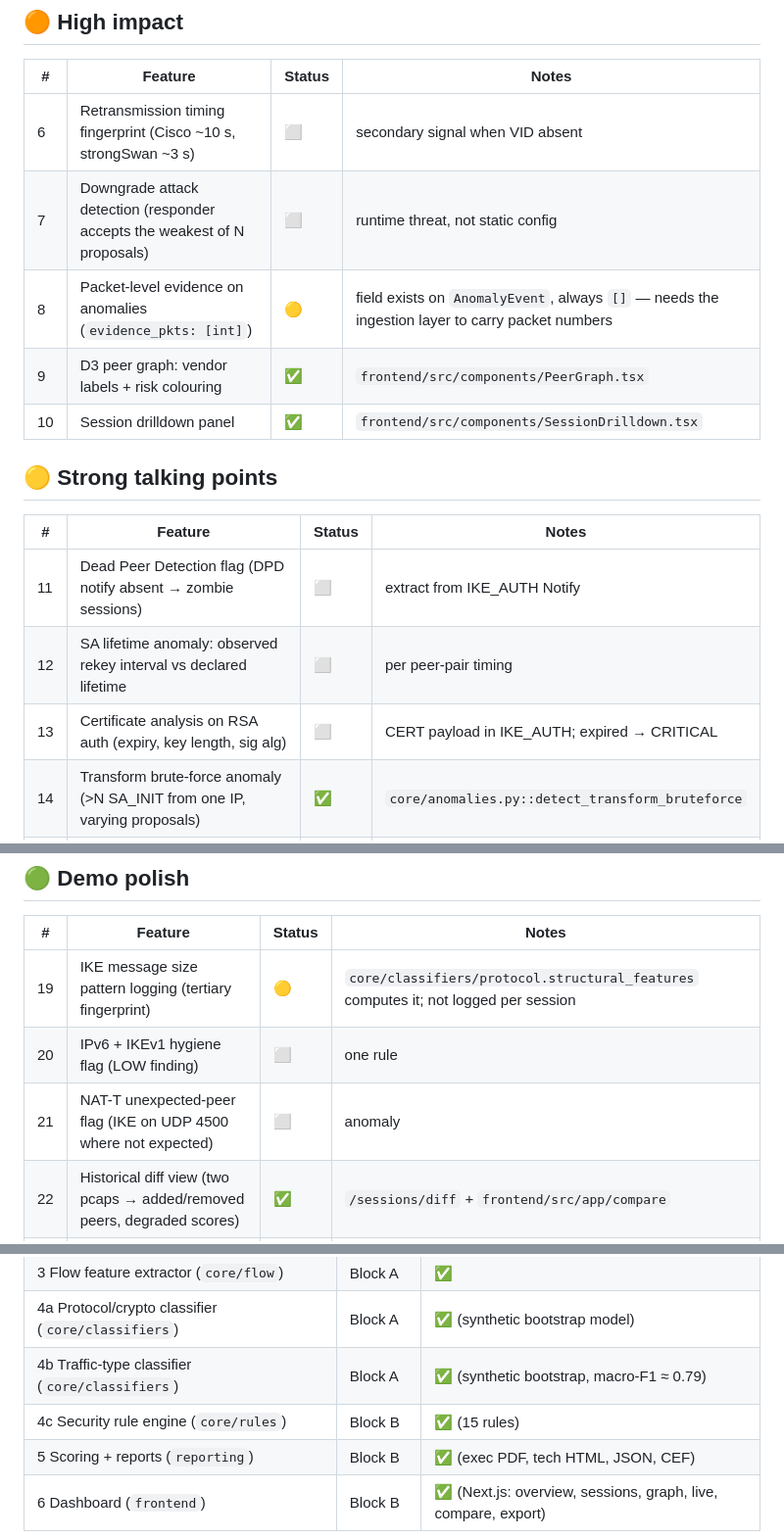
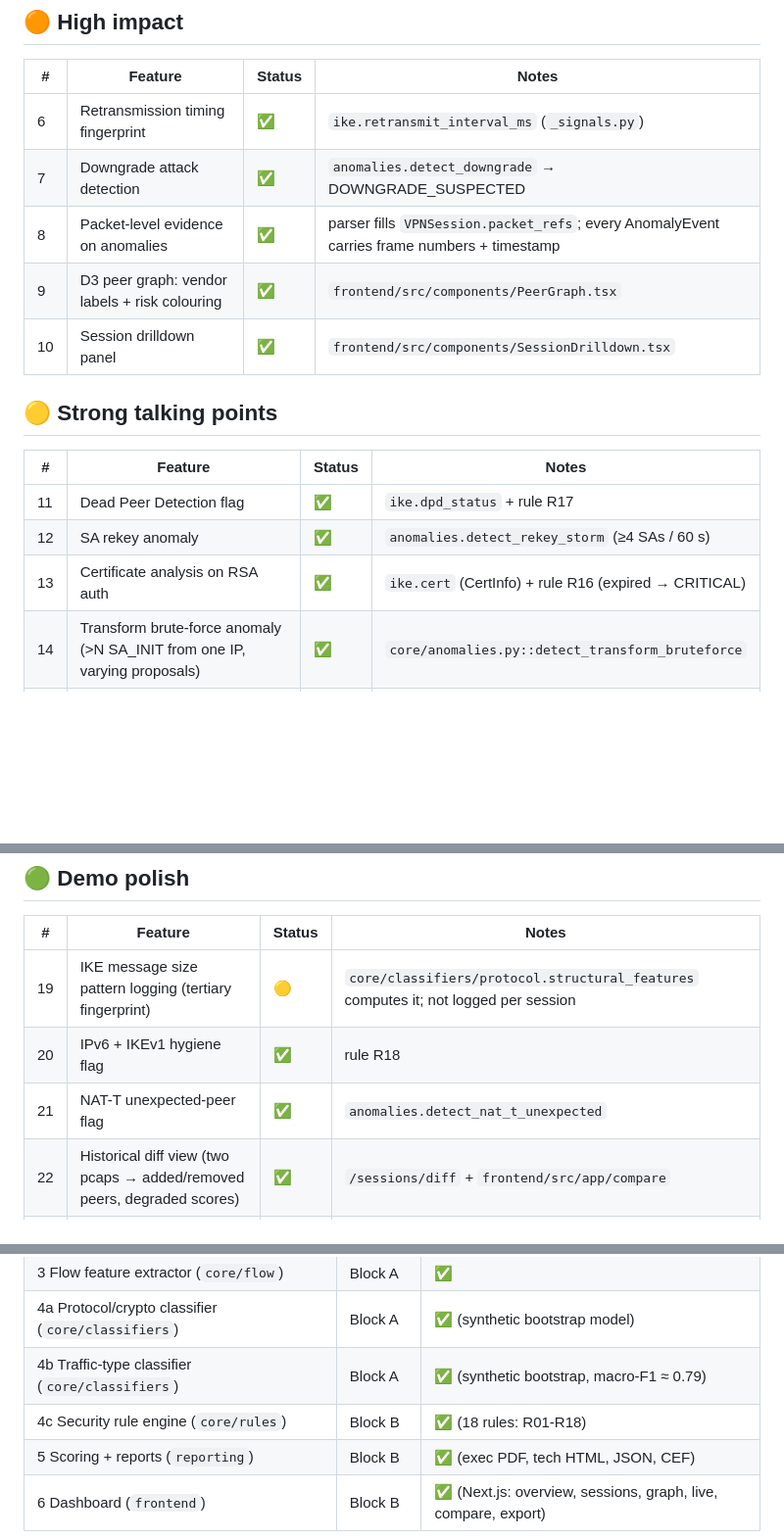
Before and after one commit to shivansh193/vaultscope, a Markdown page: FEATURES.md, 3 parts joined by grey strips. Shown at 98% size. Drawn GitHub-style; blank space fills up the shorter version.

Commit message:
docs: update feature queue

```diff
--- a/FEATURES.md
+++ b/FEATURES.md
@@ -16,9 +16,9 @@ Status of the full feature list. ✅ done & on `main` · 🟡 partial · ⬜ not
 
 | # | Feature | Status | Notes |
 |---|---|---|---|
-| 6 | Retransmission timing fingerprint (Cisco ~10 s, strongSwan ~3 s) | ⬜ | secondary signal when VID absent |
-| 7 | Downgrade attack detection (responder accepts the weakest of N proposals) | ⬜ | runtime threat, not static config |
-| 8 | Packet-level evidence on anomalies (`evidence_pkts: [int]`) | 🟡 | field exists on `AnomalyEvent`, always `[]` — needs the ingestion layer to carry packet numbers |
+| 6 | Retransmission timing fingerprint | ✅ | `ike.retransmit_interval_ms` (`_signals.py`) |
+| 7 | Downgrade attack detection | ✅ | `anomalies.detect_downgrade` → DOWNGRADE_SUSPECTED |
+| 8 | Packet-level evidence on anomalies | ✅ | parser fills `VPNSession.packet_refs`; every AnomalyEvent carries frame numbers + timestamp |
 | 9 | D3 peer graph: vendor labels + risk colouring | ✅ | `frontend/src/components/PeerGraph.tsx` |
 | 10 | Session drilldown panel | ✅ | `frontend/src/components/SessionDrilldown.tsx` |
 
@@ -26,9 +26,9 @@ Status of the full feature list. ✅ done & on `main` · 🟡 partial · ⬜ not
 
 | # | Feature | Status | Notes |
 |---|---|---|---|
-| 11 | Dead Peer Detection flag (DPD notify absent → zombie sessions) | ⬜ | extract from IKE_AUTH Notify |
-| 12 | SA lifetime anomaly: observed rekey interval vs declared lifetime | ⬜ | per peer-pair timing |
-| 13 | Certificate analysis on RSA auth (expiry, key length, sig alg) | ⬜ | CERT payload in IKE_AUTH; expired → CRITICAL |
+| 11 | Dead Peer Detection flag | ✅ | `ike.dpd_status` + rule R17 |
+| 12 | SA rekey anomaly | ✅ | `anomalies.detect_rekey_storm` (≥4 SAs / 60 s) |
+| 13 | Certificate analysis on RSA auth | ✅ | `ike.cert` (CertInfo) + rule R16 (expired → CRITICAL) |
 | 14 | Transform brute-force anomaly (>N SA_INIT from one IP, varying proposals) | ✅ | `core/anomalies.py::detect_transform_bruteforce` |
 | 15 | SPI replay detector (same SPI across concurrent sessions) | ✅ | `core/anomalies.py::detect_spi_collision` |
 | 16 | IKE fragmentation flag + CVE-2016-1287 linkage on Cisco ASA | ✅ | `ike.fragmented_ike` + rule R14 (P2-T4) |
@@ -40,8 +40,8 @@ Status of the full feature list. ✅ done & on `main` · 🟡 partial · ⬜ not
 | # | Feature | Status | Notes |
 |---|---|---|---|
 | 19 | IKE message size pattern logging (tertiary fingerprint) | 🟡 | `core/classifiers/protocol.structural_features` computes it; not logged per session |
-| 20 | IPv6 + IKEv1 hygiene flag (LOW finding) | ⬜ | one rule |
-| 21 | NAT-T unexpected-peer flag (IKE on UDP 4500 where not expected) | ⬜ | anomaly |
+| 20 | IPv6 + IKEv1 hygiene flag | ✅ | rule R18 |
+| 21 | NAT-T unexpected-peer flag | ✅ | `anomalies.detect_nat_t_unexpected` |
 | 22 | Historical diff view (two pcaps → added/removed peers, degraded scores) | ✅ | `/sessions/diff` + `frontend/src/app/compare` |
 | 23 | Confusion matrix embedded in the technical report | ✅ | `reporting/render.py` reads `models/confusion_matrix.json` |
 | 24 | Feature-importance chart in the dashboard | 🟡 | `models/feature_importance.png` generated by `core.classifiers.train`; dashboard tile TBD |
@@ -65,7 +65,7 @@ Status of the full feature list. ✅ done & on `main` · 🟡 partial · ⬜ not
 | 3 Flow feature extractor (`core/flow`) | Block A | ✅ |
 | 4a Protocol/crypto classifier (`core/classifiers`) | Block A | ✅ (synthetic bootstrap model) |
 | 4b Traffic-type classifier (`core/classifiers`) | Block A | ✅ (synthetic bootstrap, macro-F1 ≈ 0.79) |
-| 4c Security rule engine (`core/rules`) | Block B | ✅ (15 rules) |
+| 4c Security rule engine (`core/rules`) | Block B | ✅ (18 rules: R01-R18) |
 | 5 Scoring + reports (`reporting`) | Block B | ✅ (exec PDF, tech HTML, JSON, CEF) |
 | 6 Dashboard (`frontend`) | Block B | ✅ (Next.js: overview, sessions, graph, live, compare, export) |
 
```
